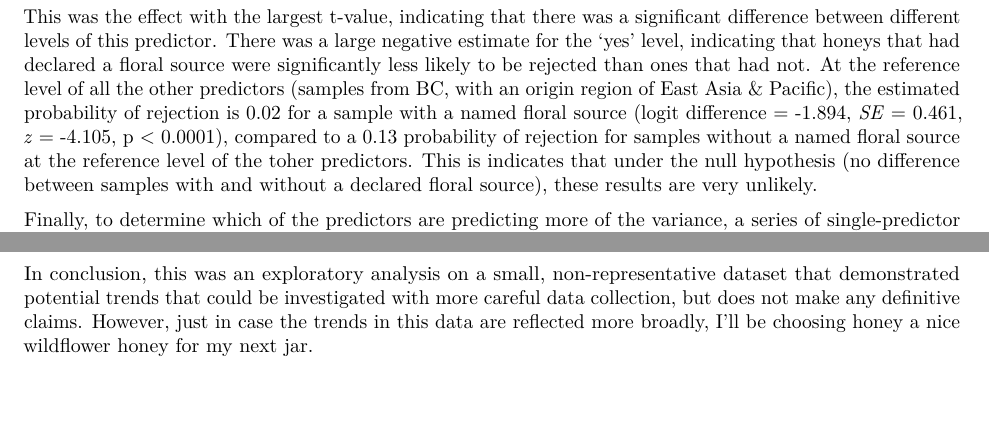
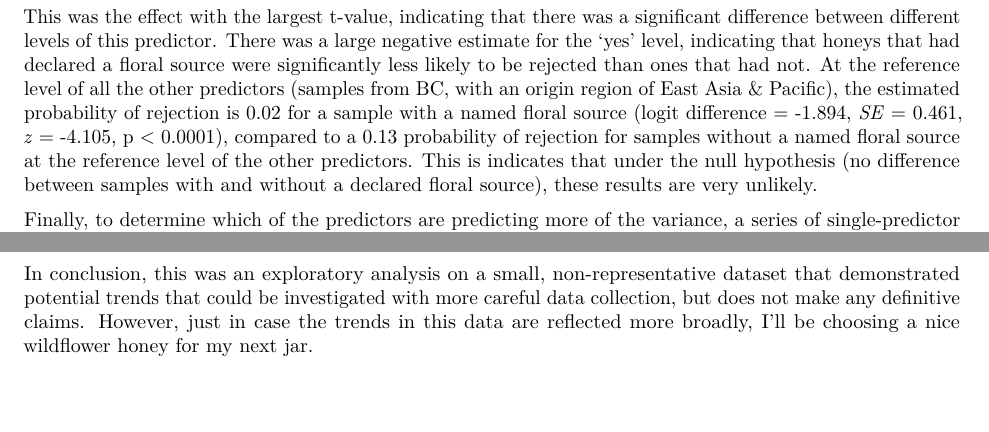
Before and after one commit to mitchellxxli/honey, an R Markdown document (honey.rmd): two parts of pages 10 and 13 of 13, joined at a grey line, cut so that both start at the same text. Rendered offline with R 4.5, knitr and Pandoc, then LaTeX, with nearby package versions; some code elsewhere in the file could not run offline.

Commit message:
correcting typos honey.rmd

````diff
--- a/honey.rmd
+++ b/honey.rmd
@@ -320,7 +320,7 @@ plogis(intercept)
 plogis(intercept+slope_floral_named_yes)
 ```
 
-This was the effect with the largest t-value, indicating that there was a significant difference between different levels of this predictor. There was a large negative estimate for the 'yes' level, indicating that honeys that had declared a floral source were significantly less likely to be rejected than ones that had not. At the reference level of all the other predictors (samples from BC, with an origin region of East Asia & Pacific), the  estimated probability of rejection is 0.02 for a sample with a named floral source (logit difference = -1.894, *SE* = 0.461, *z* = -4.105, p < 0.0001), compared to a 0.13 probability of rejection for samples without a named floral source at the reference level of the toher predictors. This is indicates that under the null hypothesis (no difference between samples with and without a declared floral source), these results are very unlikely.
+This was the effect with the largest t-value, indicating that there was a significant difference between different levels of this predictor. There was a large negative estimate for the 'yes' level, indicating that honeys that had declared a floral source were significantly less likely to be rejected than ones that had not. At the reference level of all the other predictors (samples from BC, with an origin region of East Asia & Pacific), the  estimated probability of rejection is 0.02 for a sample with a named floral source (logit difference = -1.894, *SE* = 0.461, *z* = -4.105, p < 0.0001), compared to a 0.13 probability of rejection for samples without a named floral source at the reference level of the other predictors. This is indicates that under the null hypothesis (no difference between samples with and without a declared floral source), these results are very unlikely.
 
 Finally, to determine which of the predictors are predicting more of the variance, a series of single-predictor models were built and an AIC model comparison was performed.
 
@@ -488,4 +488,4 @@ Samples with a declared floral source (such as wildflower or Manuka) were signif
 
 These conclusions were drawn from a small dataset with observational data, and it is possible that more data with equal samples in all cells will reveal more results:  For example, more data could confirm or deny the pattern observed in the plot where samples that had a named floral source originating from the Middle East & Africa or drawn in BC were more likely to be rejected than samples without a named floral source, but because the data were too few and not structured to answer these more complex questions, there is no statistically reasoned answer.
 
-In conclusion, this was an exploratory analysis on a small, non-representative dataset that demonstrated potential trends that could be investigated with more careful data collection, but does not make any definitive claims. However, just in case the trends in this data are reflected more broadly, I'll be choosing honey a nice wildflower honey for my next jar.
+In conclusion, this was an exploratory analysis on a small, non-representative dataset that demonstrated potential trends that could be investigated with more careful data collection, but does not make any definitive claims. However, just in case the trends in this data are reflected more broadly, I'll be choosing a nice wildflower honey for my next jar.
````
